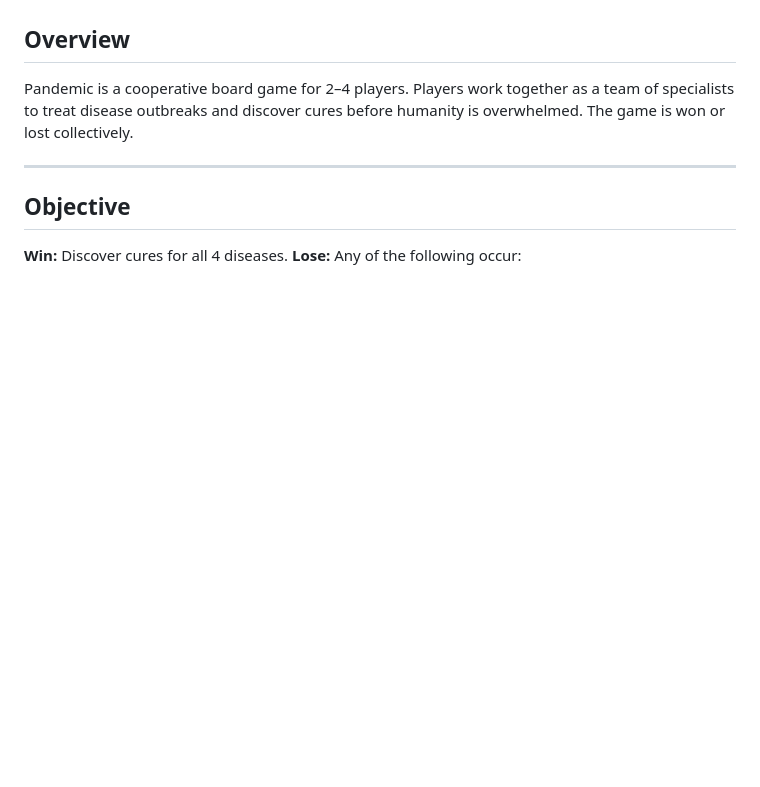
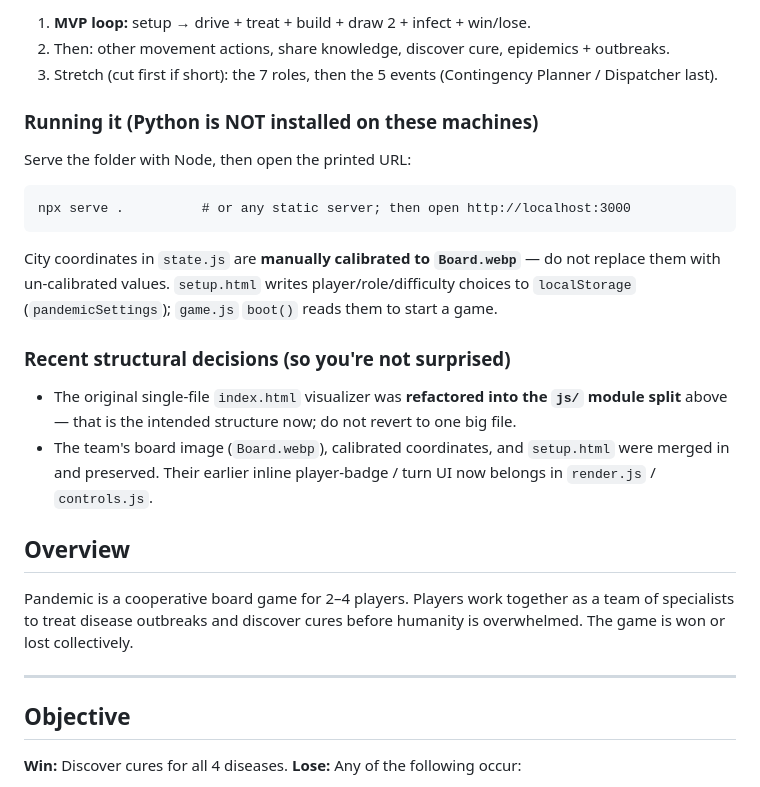
Before and after one commit to andrewtowe-playon/Pandemic, a Markdown page: CLAUDE.md, the part around one of its changes. Rendered like a GitHub page; blank space fills up the shorter version.

````diff
--- a/CLAUDE.md
+++ b/CLAUDE.md
@@ -14,3 +69,27 @@
+1. **MVP loop:** setup → drive + treat + build + draw 2 + infect + win/lose.
+2. Then: other movement actions, share knowledge, discover cure, epidemics + outbreaks.
+3. Stretch (cut first if short): the 7 roles, then the 5 events (Contingency Planner /
+   Dispatcher last).
+
+### Running it (Python is NOT installed on these machines)
+
+Serve the folder with Node, then open the printed URL:
+
+```
+npx serve .          # or any static server; then open http://localhost:3000
+```
+
+City coordinates in `state.js` are **manually calibrated to `Board.webp`** — do not replace
+them with un-calibrated values. `setup.html` writes player/role/difficulty choices to
+`localStorage` (`pandemicSettings`); `game.js` `boot()` reads them to start a game.
+
+### Recent structural decisions (so you're not surprised)
+
+- The original single-file `index.html` visualizer was **refactored into the `js/` module
+  split** above — that is the intended structure now; do not revert to one big file.
+- The team's board image (`Board.webp`), calibrated coordinates, and `setup.html` were
+  merged in and preserved. Their earlier inline player-badge / turn UI now belongs in
+  `render.js` / `controls.js`.
 
 ## Overview
 
````
Also changed, not shown: other parts of CLAUDE.md (+56 -1 lines), DELEGATION.md (+9 -3 lines).
